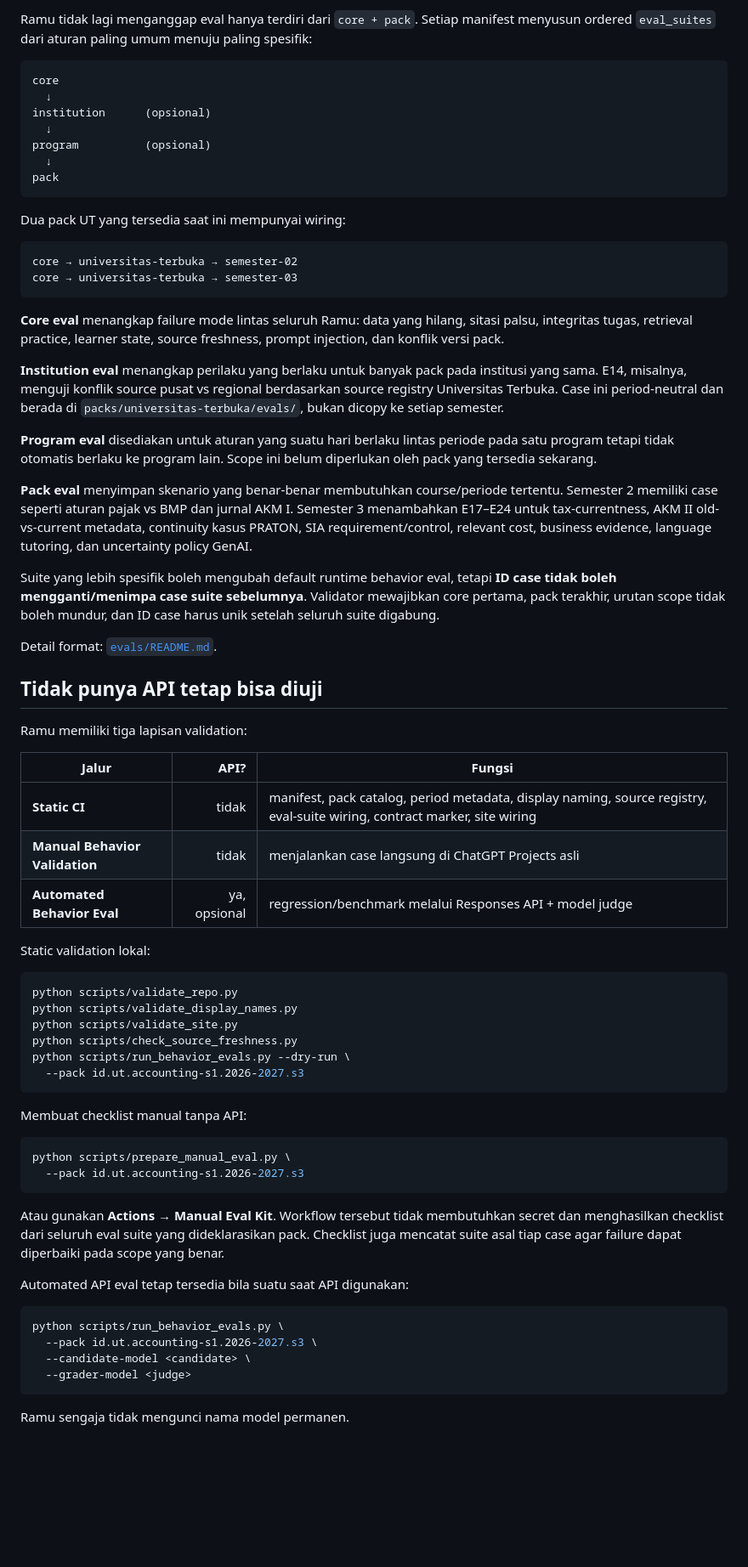
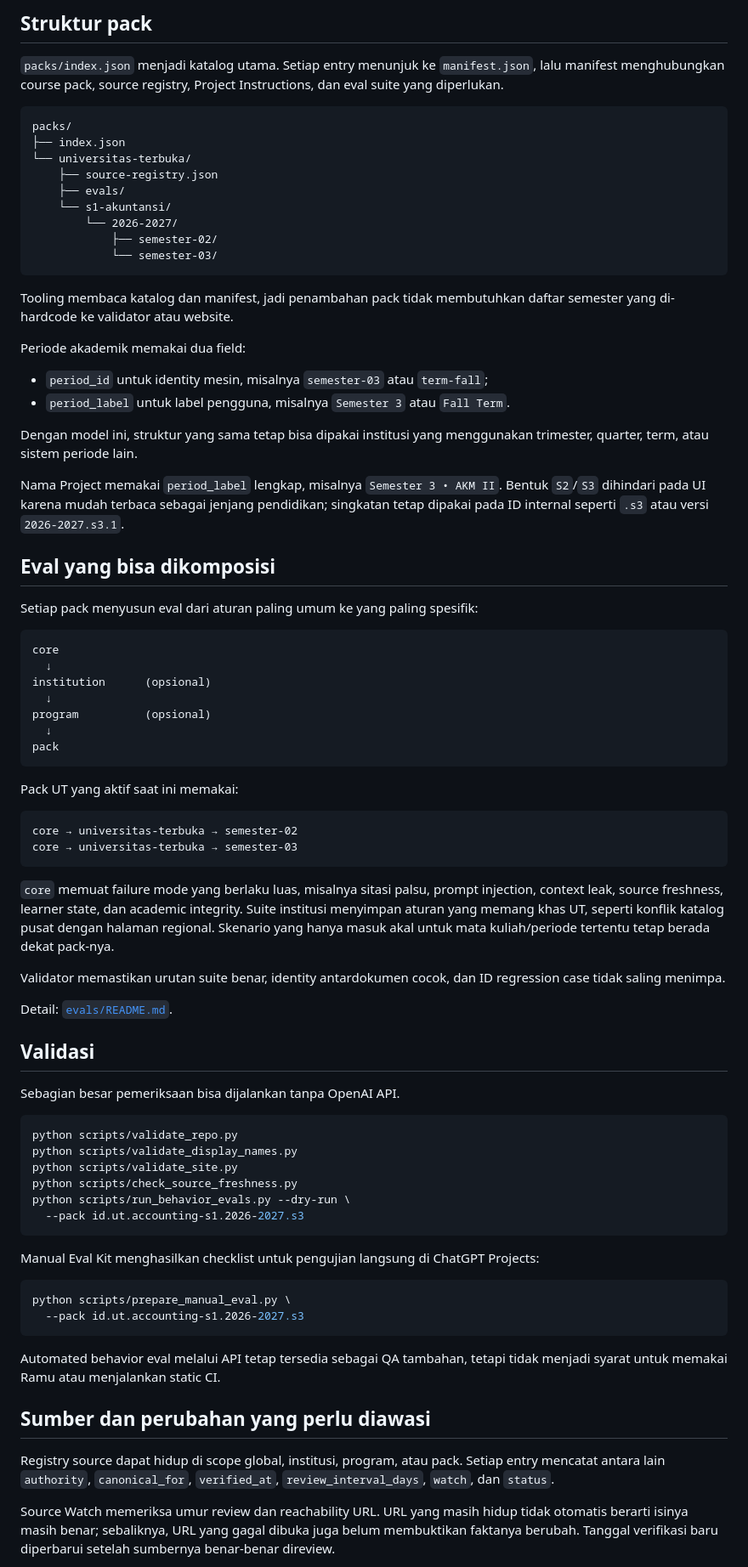
Before and after one commit to man612/ramu, a Markdown page: README.md, the part around one of its changes. Shown at 85% size. Rendered like a GitHub page; blank space fills up the shorter version.

Commit message:
Refine README voice and project story

````diff
--- a/README.md
+++ b/README.md
@@ -136,5 +105,34 @@ Kalau satu Project terasa berguna, baru tambahkan Project lain. Progress setup d
 
-Ramu tidak lagi menganggap eval hanya terdiri dari `core + pack`. Setiap manifest menyusun ordered `eval_suites` dari aturan paling umum menuju paling spesifik:
+## Struktur pack
+
+`packs/index.json` menjadi katalog utama. Setiap entry menunjuk ke `manifest.json`, lalu manifest menghubungkan course pack, source registry, Project Instructions, dan eval suite yang diperlukan.
+
+```text
+packs/
+├── index.json
+└── universitas-terbuka/
+    ├── source-registry.json
+    ├── evals/
+    └── s1-akuntansi/
+        └── 2026-2027/
+            ├── semester-02/
+            └── semester-03/
+```
+
+Tooling membaca katalog dan manifest, jadi penambahan pack tidak membutuhkan daftar semester yang di-hardcode ke validator atau website.
+
+Periode akademik memakai dua field:
+
+- `period_id` untuk identity mesin, misalnya `semester-03` atau `term-fall`;
+- `period_label` untuk label pengguna, misalnya `Semester 3` atau `Fall Term`.
+
+Dengan model ini, struktur yang sama tetap bisa dipakai institusi yang menggunakan trimester, quarter, term, atau sistem periode lain.
+
+Nama Project memakai `period_label` lengkap, misalnya `Semester 3 • AKM II`. Bentuk `S2`/`S3` dihindari pada UI karena mudah terbaca sebagai jenjang pendidikan; singkatan tetap dipakai pada ID internal seperti `.s3` atau versi `2026-2027.s3.1`.
+
+## Eval yang bisa dikomposisi
+
+Setiap pack menyusun eval dari aturan paling umum ke yang paling spesifik:
 
 ```text
 core
@@ -146,36 +144,22 @@ program          (opsional)
 pack
 ```
 
-Dua pack UT yang tersedia saat ini mempunyai wiring:
+Pack UT yang aktif saat ini memakai:
 
 ```text
 core → universitas-terbuka → semester-02
 core → universitas-terbuka → semester-03
 ```
 
-**Core eval** menangkap failure mode lintas seluruh Ramu: data yang hilang, sitasi palsu, integritas tugas, retrieval practice, learner state, source freshness, prompt injection, dan konflik versi pack.
+`core` memuat failure mode yang berlaku luas, misalnya sitasi palsu, prompt injection, context leak, source freshness, learner state, dan academic integrity. Suite institusi menyimpan aturan yang memang khas UT, seperti konflik katalog pusat dengan halaman regional. Skenario yang hanya masuk akal untuk mata kuliah/periode tertentu tetap berada dekat pack-nya.
 
-**Institution eval** menangkap perilaku yang berlaku untuk banyak pack pada institusi yang sama. E14, misalnya, menguji konflik source pusat vs regional berdasarkan source registry Universitas Terbuka. Case ini period-neutral dan berada di `packs/universitas-terbuka/evals/`, bukan dicopy ke setiap semester.
+Validator memastikan urutan suite benar, identity antardokumen cocok, dan ID regression case tidak saling menimpa.
 
-**Program eval** disediakan untuk aturan yang suatu hari berlaku lintas periode pada satu program tetapi tidak otomatis berlaku ke program lain. Scope ini belum diperlukan oleh pack yang tersedia sekarang.
+Detail: [`evals/README.md`](evals/README.md).
 
-**Pack eval** menyimpan skenario yang benar-benar membutuhkan course/periode tertentu. Semester 2 memiliki case seperti aturan pajak vs BMP dan jurnal AKM I. Semester 3 menambahkan E17–E24 untuk tax-currentness, AKM II old-vs-current metadata, continuity kasus PRATON, SIA requirement/control, relevant cost, business evidence, language tutoring, dan uncertainty policy GenAI.
+## Validasi
 
-Suite yang lebih spesifik boleh mengubah default runtime behavior eval, tetapi **ID case tidak boleh mengganti/menimpa case suite sebelumnya**. Validator mewajibkan core pertama, pack terakhir, urutan scope tidak boleh mundur, dan ID case harus unik setelah seluruh suite digabung.
-
-Detail format: [`evals/README.md`](evals/README.md).
-
-## Tidak punya API tetap bisa diuji
-
-Ramu memiliki tiga lapisan validation:
-
-| Jalur | API? | Fungsi |
-|---|---:|---|
-| **Static CI** | tidak | manifest, pack catalog, period metadata, display naming, source registry, eval-suite wiring, contract marker, site wiring |
-| **Manual Behavior Validation** | tidak | menjalankan case langsung di ChatGPT Projects asli |
-| **Automated Behavior Eval** | ya, opsional | regression/benchmark melalui Responses API + model judge |
-
-Static validation lokal:
+Sebagian besar pemeriksaan bisa dijalankan tanpa OpenAI API.
 
 ```bash
 python scripts/validate_repo.py
@@ -186,23 +170,18 @@ python scripts/run_behavior_evals.py --dry-run \
   --pack id.ut.accounting-s1.2026-2027.s3
 ```
 
-Membuat checklist manual tanpa API:
+Manual Eval Kit menghasilkan checklist untuk pengujian langsung di ChatGPT Projects:
 
 ```bash
 python scripts/prepare_manual_eval.py \
   --pack id.ut.accounting-s1.2026-2027.s3
 ```
 
-Atau gunakan **Actions → Manual Eval Kit**. Workflow tersebut tidak membutuhkan secret dan menghasilkan checklist dari seluruh eval suite yang dideklarasikan pack. Checklist juga mencatat suite asal tiap case agar failure dapat diperbaiki pada scope yang benar.
+Automated behavior eval melalui API tetap tersedia sebagai QA tambahan, tetapi tidak menjadi syarat untuk memakai Ramu atau menjalankan static CI.
 
-Automated API eval tetap tersedia bila suatu saat API digunakan:
+## Sumber dan perubahan yang perlu diawasi
 
-```bash
-python scripts/run_behavior_evals.py \
-  --pack id.ut.accounting-s1.2026-2027.s3 \
-  --candidate-model <candidate> \
-  --grader-model <judge>
-```
+Registry source dapat hidup di scope global, institusi, program, atau pack. Setiap entry mencatat antara lain `authority`, `canonical_for`, `verified_at`, `review_interval_days`, `watch`, dan `status`.
 
-Ramu sengaja tidak mengunci nama model permanen.
+Source Watch memeriksa umur review dan reachability URL. URL yang masih hidup tidak otomatis berarti isinya masih benar; sebaliknya, URL yang gagal dibuka juga belum membuktikan faktanya berubah. Tanggal verifikasi baru diperbarui setelah sumbernya benar-benar direview.
 
````
Also changed, not shown: other parts of README.md (+50 -142 lines).
